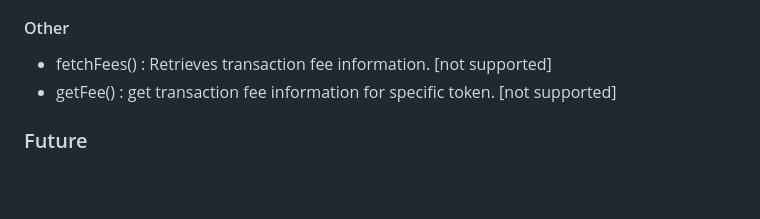
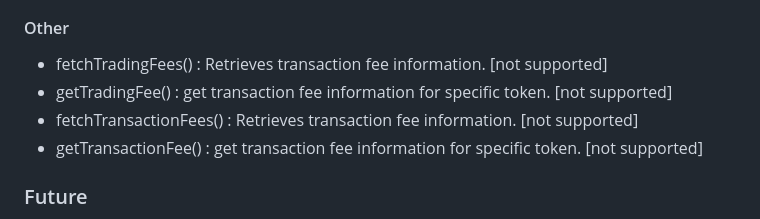
Before and after one commit to satoshi-bitninja/node-bitmusa-api, a Markdown page: README.md, the part around the change. GitHub-like rendering; blank space fills up the shorter version.

Commit message:
add fetchTransactionFees to readme.md

```diff
--- a/README.md
+++ b/README.md
@@ -123,8 +123,10 @@ bitmusa.openOrders(1, 10).then(result => {
 - requestWithdrawal(): Requests a withdrawal. [not supported]
 - createDepositAddress(): Creates a deposit address. [not supported]
 #### Other
-- fetchFees() : Retrieves transaction fee information. [not supported]
-- getFee() : get transaction fee information for specific token. [not supported]
+- fetchTradingFees() : Retrieves transaction fee information. [not supported]
+- getTradingFee() : get transaction fee information for specific token. [not supported]
+- fetchTransactionFees() : Retrieves transaction fee information. [not supported]
+- getTransactionFee() : get transaction fee information for specific token. [not supported]
 
 ### Future
 - createFutureOrder(): Creates a future order.
```
